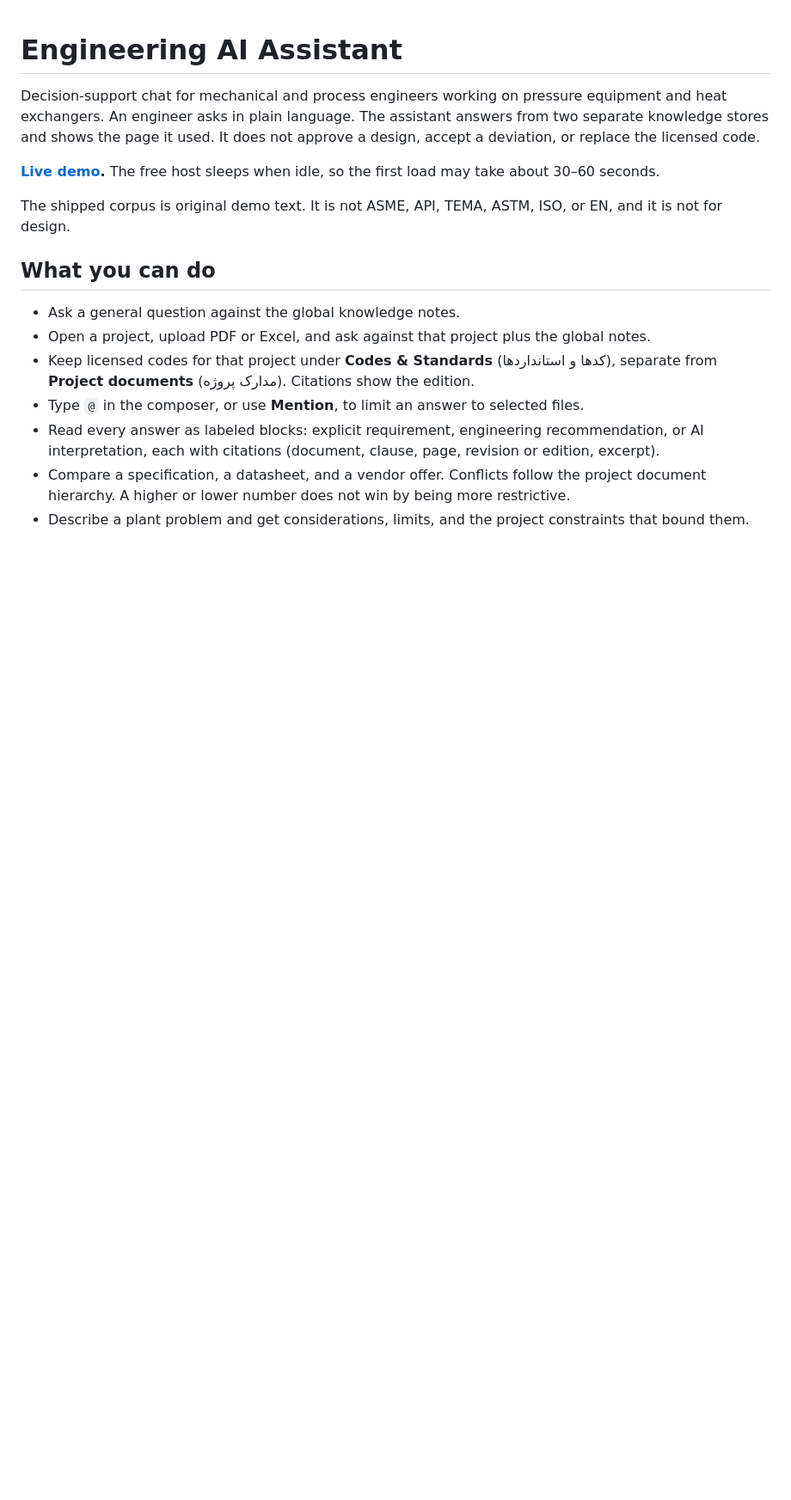
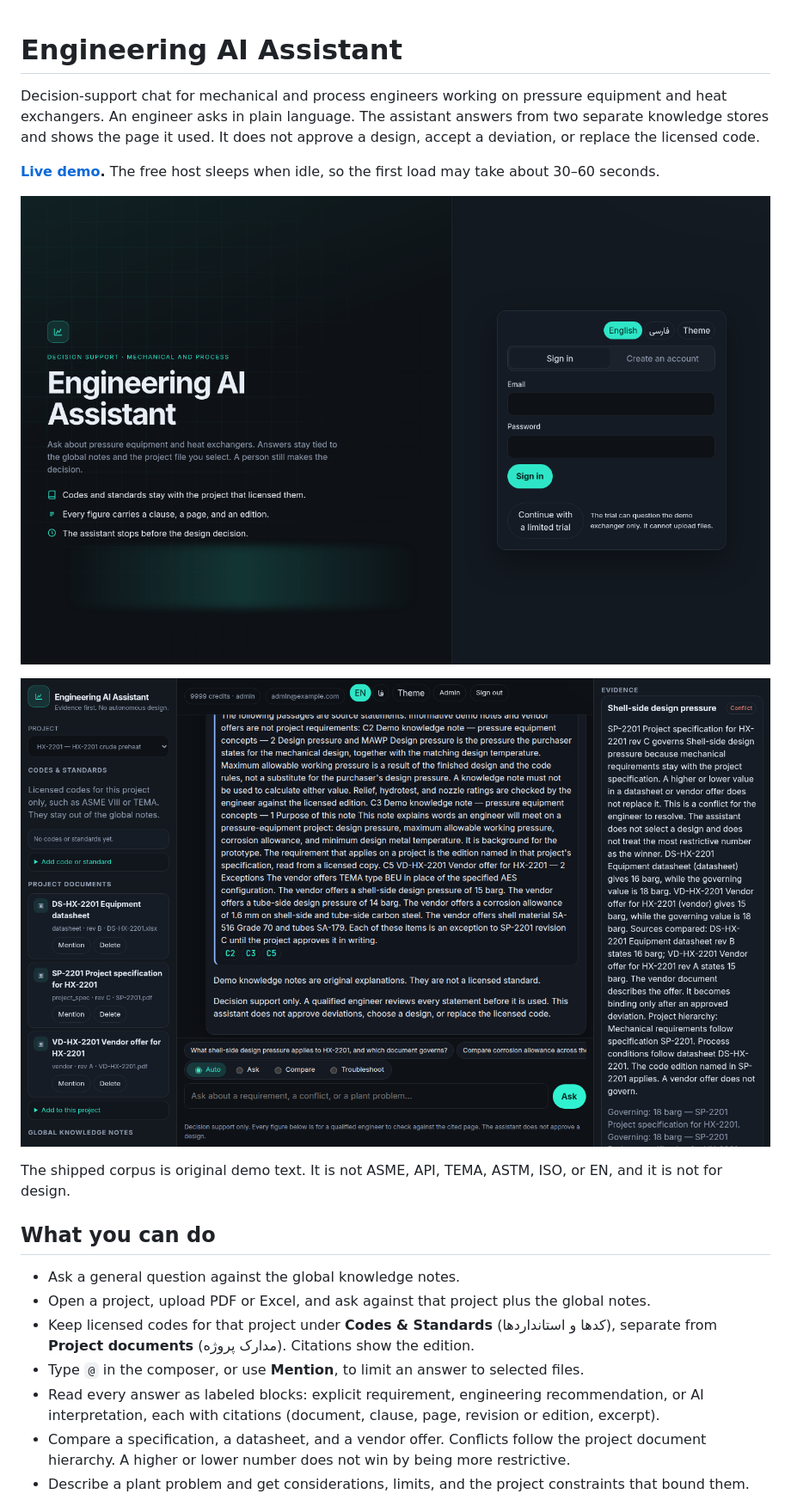
Before and after one commit to hamid-ahmadiasl/engineering-ai-assistant, a Markdown page: README.md, the part around the change. Shown at 86% size. Drawn GitHub-style; pictures changed too: docs/ui-auth.png (added), docs/ui-chat.png (added); blank space fills up the shorter version.

```diff
--- a/README.md
+++ b/README.md
@@ -3,6 +3,10 @@
 Decision-support chat for mechanical and process engineers working on pressure equipment and heat exchangers. An engineer asks in plain language. The assistant answers from two separate knowledge stores and shows the page it used. It does not approve a design, accept a deviation, or replace the licensed code.
 
 **[Live demo](https://engineering-ai-assistant-i9fb.onrender.com).** The free host sleeps when idle, so the first load may take about 30–60 seconds.
+
+![Sign-in](docs/ui-auth.png)
+
+![Chat](docs/ui-chat.png)
 
 The shipped corpus is original demo text. It is not ASME, API, TEMA, ASTM, ISO, or EN, and it is not for design.
 
```
Also changed, not shown: 6 other files.
